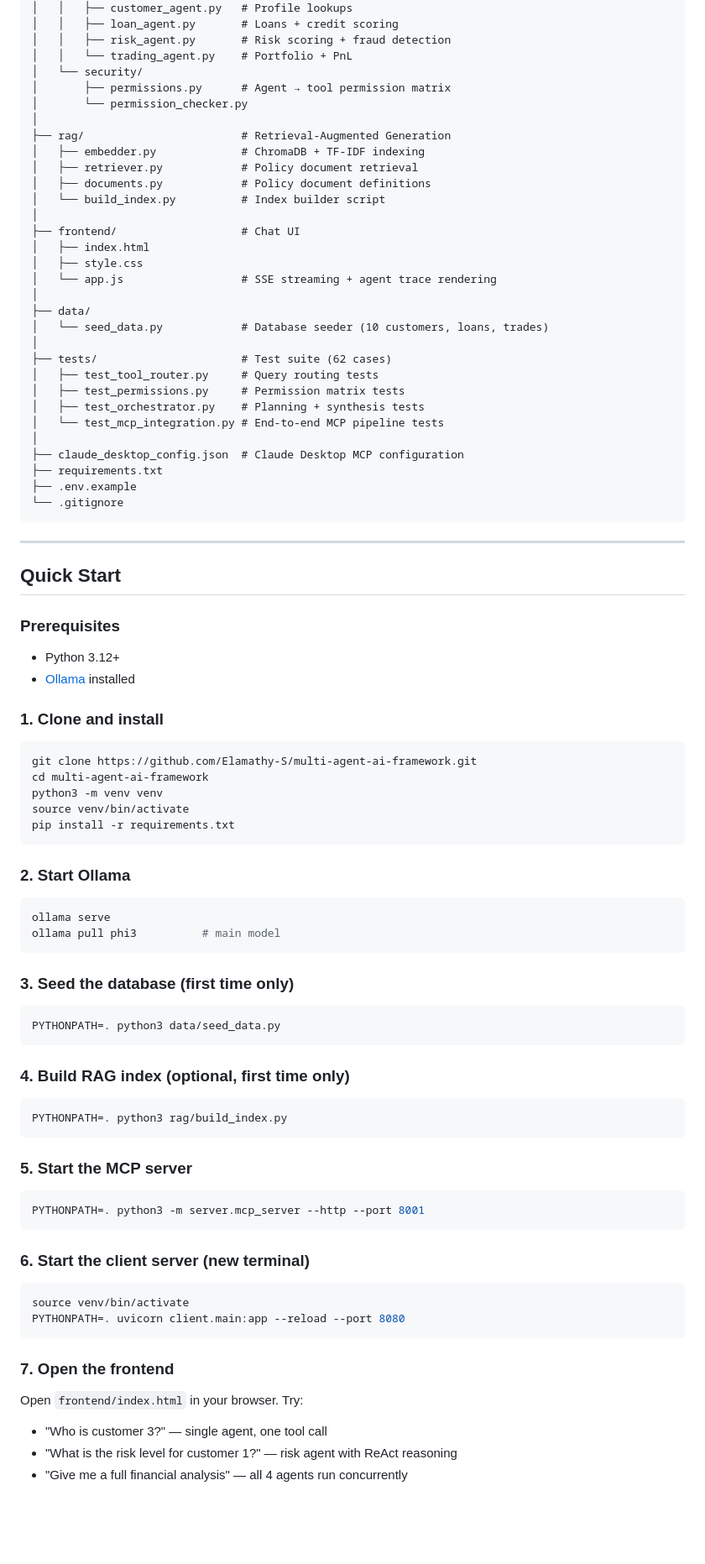
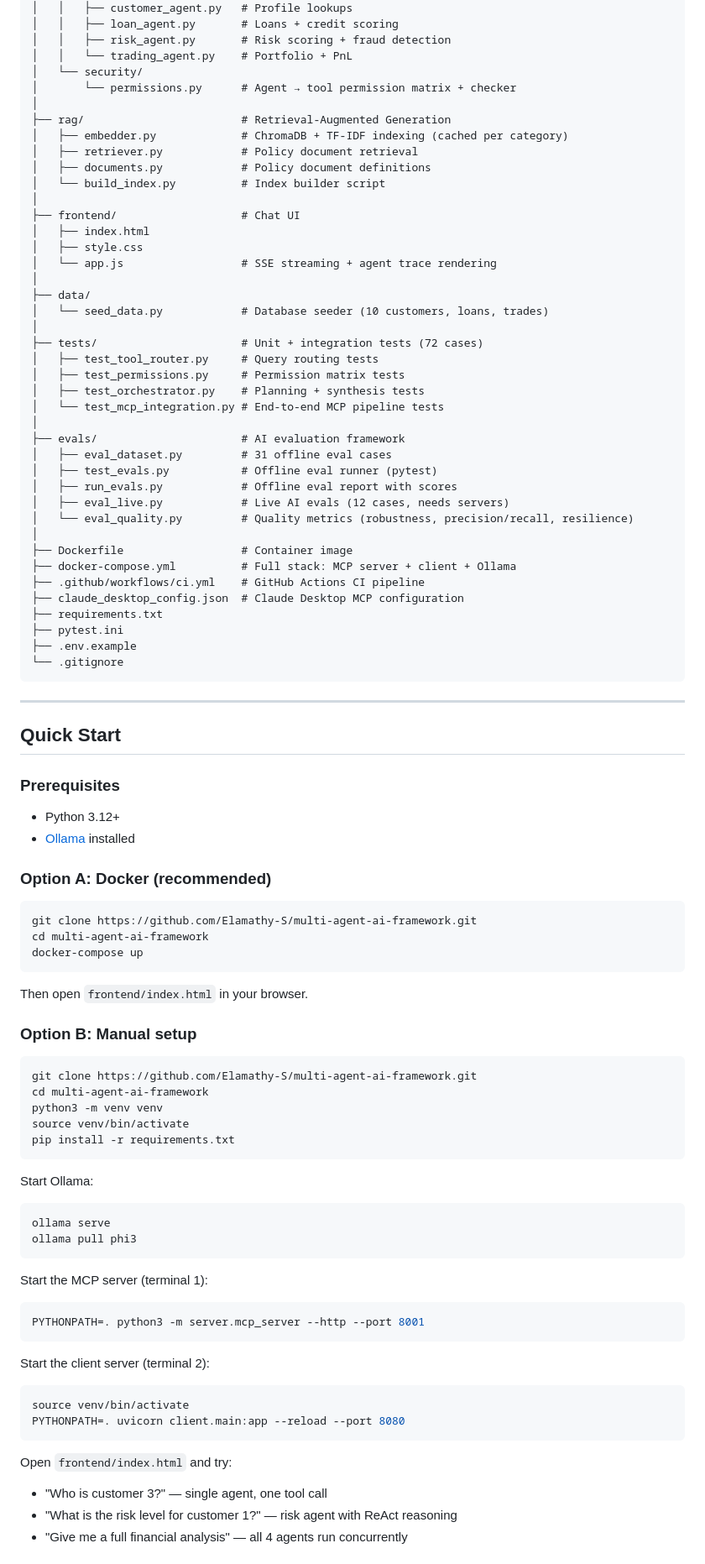
Before and after one commit to Elamathy-S/multi-agent-ai-framework, a Markdown page: README.md, the part around one of its changes. Shown at 84% size. Drawn GitHub-style; blank space fills up the shorter version.

````diff
--- a/README.md
+++ b/README.md
@@ -131,11 +136,10 @@ The MCP server is the **single source of truth** for all tools. Agents don't imp
 │   │   ├── risk_agent.py       # Risk scoring + fraud detection
 │   │   └── trading_agent.py    # Portfolio + PnL
 │   └── security/
-│       ├── permissions.py      # Agent → tool permission matrix
-│       └── permission_checker.py
+│       └── permissions.py      # Agent → tool permission matrix + checker
 │
 ├── rag/                        # Retrieval-Augmented Generation
-│   ├── embedder.py             # ChromaDB + TF-IDF indexing
+│   ├── embedder.py             # ChromaDB + TF-IDF indexing (cached per category)
 │   ├── retriever.py            # Policy document retrieval
 │   ├── documents.py            # Policy document definitions
 │   └── build_index.py          # Index builder script
@@ -148,14 +152,25 @@ The MCP server is the **single source of truth** for all tools. Agents don't imp
 ├── data/
 │   └── seed_data.py            # Database seeder (10 customers, loans, trades)
 │
-├── tests/                      # Test suite (62 cases)
+├── tests/                      # Unit + integration tests (72 cases)
 │   ├── test_tool_router.py     # Query routing tests
 │   ├── test_permissions.py     # Permission matrix tests
 │   ├── test_orchestrator.py    # Planning + synthesis tests
 │   └── test_mcp_integration.py # End-to-end MCP pipeline tests
 │
+├── evals/                      # AI evaluation framework
+│   ├── eval_dataset.py         # 31 offline eval cases
+│   ├── test_evals.py           # Offline eval runner (pytest)
+│   ├── run_evals.py            # Offline eval report with scores
+│   ├── eval_live.py            # Live AI evals (12 cases, needs servers)
+│   └── eval_quality.py         # Quality metrics (robustness, precision/recall, resilience)
+│
+├── Dockerfile                  # Container image
+├── docker-compose.yml          # Full stack: MCP server + client + Ollama
+├── .github/workflows/ci.yml    # GitHub Actions CI pipeline
 ├── claude_desktop_config.json  # Claude Desktop MCP configuration
 ├── requirements.txt
+├── pytest.ini
 ├── .env.example
 └── .gitignore
 ```
@@ -169,7 +184,17 @@ The MCP server is the **single source of truth** for all tools. Agents don't imp
 - Python 3.12+
 - [Ollama](https://ollama.com) installed
 
-### 1. Clone and install
+### Option A: Docker (recommended)
+
+```bash
+git clone https://github.com/Elamathy-S/multi-agent-ai-framework.git
+cd multi-agent-ai-framework
+docker-compose up
+```
+
+Then open `frontend/index.html` in your browser.
+
+### Option B: Manual setup
 
 ```bash
 git clone https://github.com/Elamathy-S/multi-agent-ai-framework.git
@@ -179,41 +204,24 @@ source venv/bin/activate
 pip install -r requirements.txt
 ```
 
-### 2. Start Ollama
-
+Start Ollama:
 ```bash
 ollama serve
-ollama pull phi3          # main model
+ollama pull phi3
 ```
 
-### 3. Seed the database (first time only)
-
-```bash
-PYTHONPATH=. python3 data/seed_data.py
-```
-
-### 4. Build RAG index (optional, first time only)
-
-```bash
-PYTHONPATH=. python3 rag/build_index.py
-```
-
-### 5. Start the MCP server
-
+Start the MCP server (terminal 1):
 ```bash
 PYTHONPATH=. python3 -m server.mcp_server --http --port 8001
 ```
 
-### 6. Start the client server (new terminal)
-
+Start the client server (terminal 2):
 ```bash
 source venv/bin/activate
 PYTHONPATH=. uvicorn client.main:app --reload --port 8080
 ```
 
-### 7. Open the frontend
-
-Open `frontend/index.html` in your browser. Try:
+Open `frontend/index.html` and try:
 - "Who is customer 3?" — single agent, one tool call
 - "What is the risk level for customer 1?" — risk agent with ReAct reasoning
 - "Give me a full financial analysis" — all 4 agents run concurrently
````
Also changed, not shown: other parts of README.md (+50 -6 lines).
